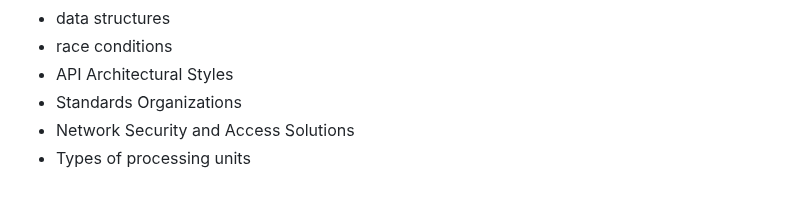
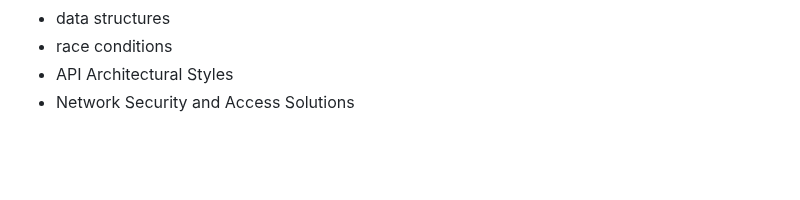
Before and after one commit to barakadax/blog, a Markdown page: todo.md, the part around the change. GitHub-like rendering; blank space fills up the shorter version.

```diff
--- a/todo.md
+++ b/todo.md
@@ -52,6 +52,4 @@
 - data structures
 - race conditions
 - API Architectural Styles
-- Standards Organizations
 - Network Security and Access Solutions
-- Types of processing units
```
Also changed, not shown: Gossip/index.md (added, +67 -0 lines), Processing units/index.md (added, +130 -0 lines), Standards organizations/index.md (added, +56 -0 lines), Gossip/pull.gif (added), Gossip/push.gif (added), 13 other files.
